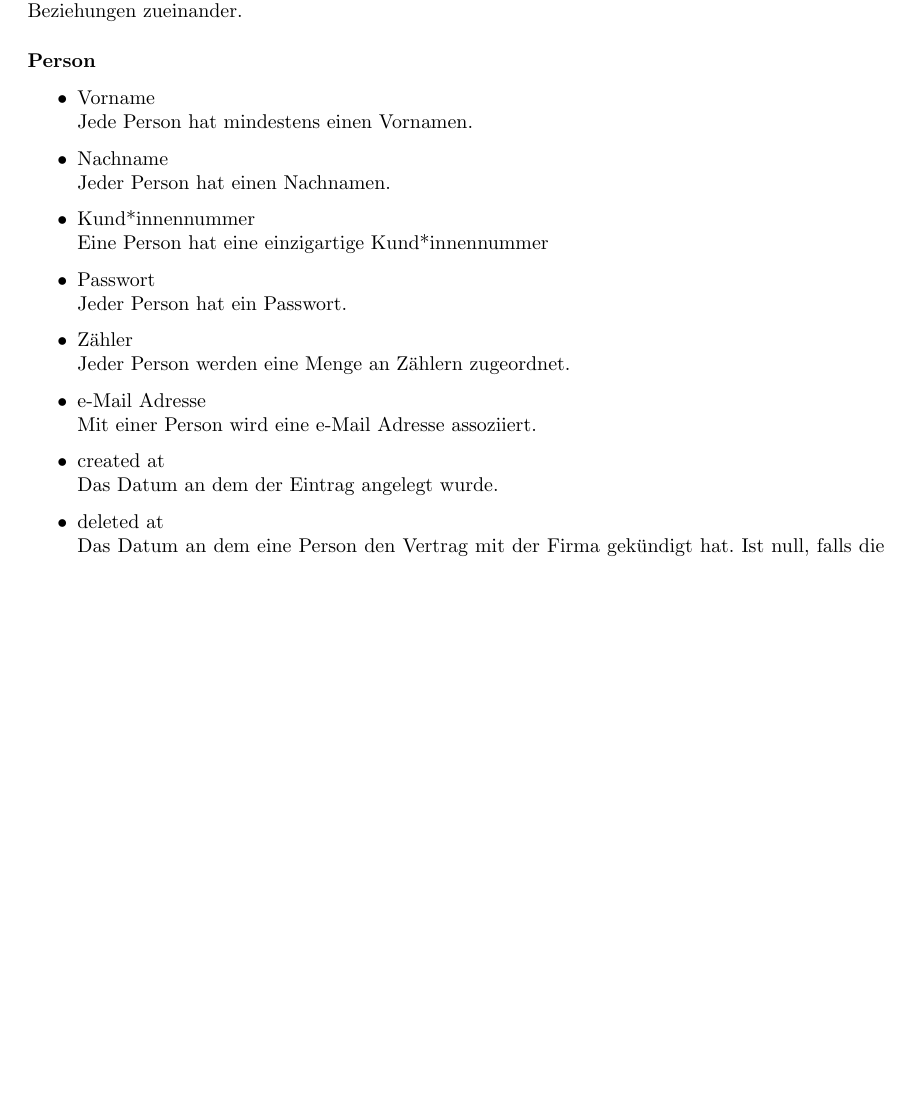
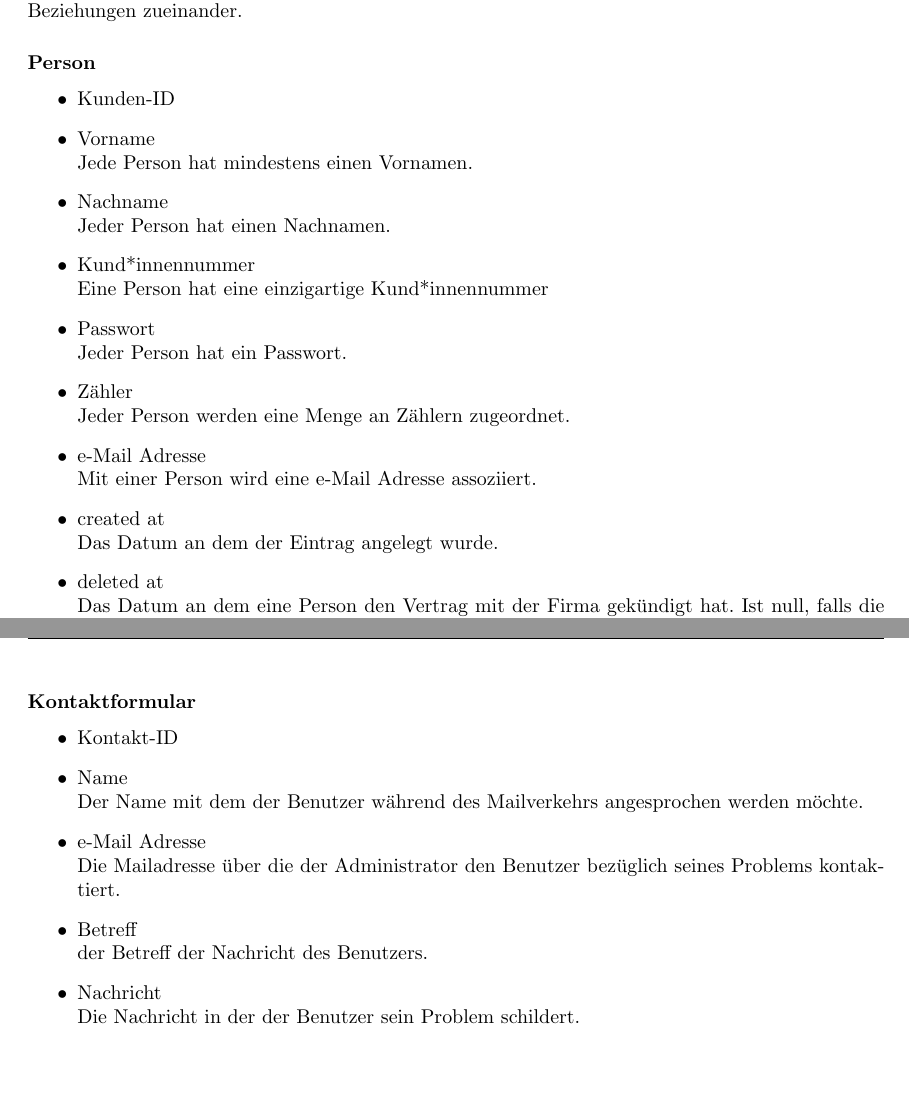
Before and after one commit to mascent/AdessoEnergySopro19, a LaTeX document (pflichten/LaTeX/pflichtenheft.tex, which reads pflichten/LaTeX/kapitel/produktdaten.tex): part of page 31 of 35 before the commit and two parts of pages 31 and 33 of 36 after it, the two joined at a grey line, cut so that both start at the same text, the shorter picture padded with empty space. Compiled offline with pdfLaTeX.

Commit message:
Added an ID to each entity and created "Nachrichten" Entity.

```diff
--- a/pflichten/LaTeX/kapitel/produktdaten.tex
+++ b/pflichten/LaTeX/kapitel/produktdaten.tex
@@ -9,6 +9,7 @@ Die folgende Aufzählung beschreibt die Attribute verschiedener Datensätze und
 
 \subsubsection*{Person}
 	\begin{itemize}
+	    \item Kunden-ID
   		\item Vorname \hfill \\
   		Jede Person hat mindestens einen Vornamen.
  		\item Nachname\hfill \\
@@ -58,3 +62,15 @@ Die folgende Aufzählung beschreibt die Attribute verschiedener Datensätze und
 		\item PLZ
 		\item Hausnummer
 	\end{itemize}
+\subsubsection*{Kontaktformular}
+	\begin{itemize}
+	    \item Kontakt-ID
+		\item Name \hfill \\
+		Der Name mit dem der Benutzer während des Mailverkehrs angesprochen werden möchte.
+		\item e-Mail Adresse \hfill \\
+		Die Mailadresse über die der Administrator den Benutzer bezüglich seines Problems kontaktiert.
+		\item Betreff \hfill \\
+		der Betreff der Nachricht des Benutzers.
+		\item Nachricht \hfill \\
+		Die Nachricht in der der Benutzer sein Problem schildert.
+	\end{itemize}
```
Also changed, not shown: pflichten/LaTeX/kapitel/produktdaten.tex (3 more changed lines).
